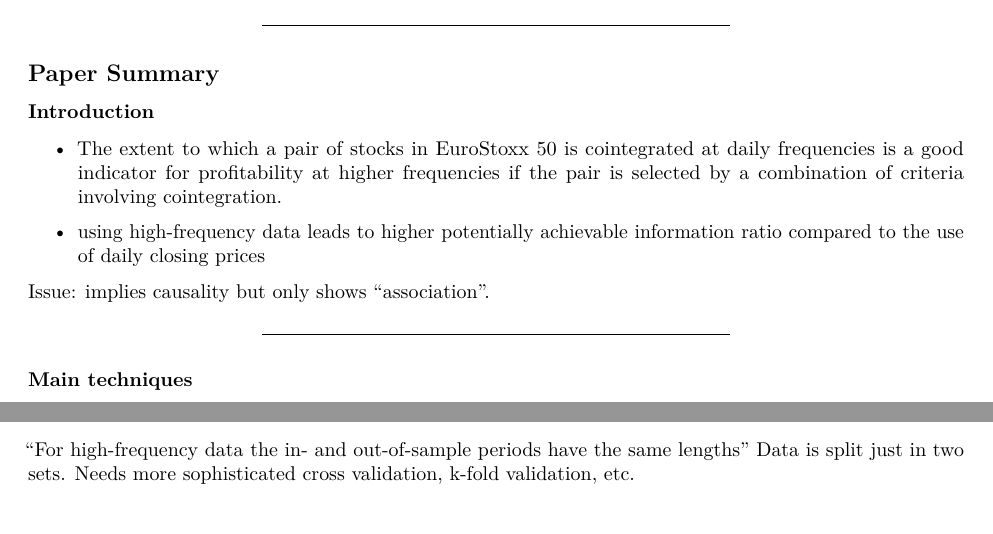
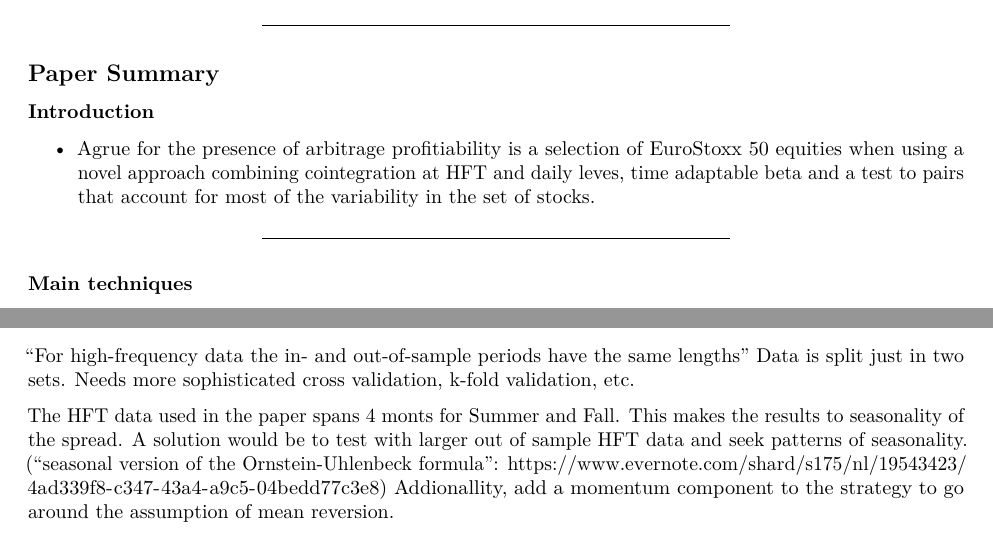
Before and after one commit to SemanticBeeng/trading, an R Markdown document (cointegration/StatArbwithHFTDataApplicationToEuroStoxx50.Rmd): two parts of pages 2 and 3 of 3, joined at a grey line, cut so that both start at the same text. Rendered offline with R 4.5, knitr and Pandoc, then LaTeX, with nearby package versions.

Commit message:
wip: paper summary

```diff
--- a/cointegration/StatArbwithHFTDataApplicationToEuroStoxx50.Rmd
+++ b/cointegration/StatArbwithHFTDataApplicationToEuroStoxx50.Rmd
@@ -77,11 +77,7 @@ If indeed the daily data is enough then may choose to use free daily data from e
 
 ### Introduction
 
-* The extent to which a pair of stocks in EuroStoxx 50 is cointegrated at daily frequencies is a good indicator for profitability at higher frequencies if the pair is selected by a combination of criteria involving cointegration.
-
-* using high-frequency data leads to higher potentially achievable information ratio compared to the use of daily closing prices
-
-Issue: implies causality but only shows "association".
+* Agrue for the presence of arbitrage profitiability is a selection of EuroStoxx 50 equities when using a novel approach combining cointegration at HFT and daily leves, time adaptable beta and a test to pairs that account for most of the variability in the set of stocks.
 
 ***
 ### Main techniques
@@ -138,3 +134,7 @@ Too little out of sample data.
 
 "For high-frequency data the in- and out-of-sample periods have the same lengths"
 Data is split just in two sets. Needs more sophisticated cross validation, k-fold validation, etc.
+
+The HFT data used in the paper spans 4 monts for Summer and Fall. This makes the results to seasonality of the spread.
+A solution would be to test with larger out of sample HFT data and seek patterns of seasonality. ("seasonal version of the Ornstein-Uhlenbeck formula": https://www.evernote.com/shard/s175/nl/19543423/4ad339f8-c347-43a4-a9c5-04bedd77c3e8)
+Addionallity, add a momentum component to the strategy to go around the assumption of mean reversion.
```
